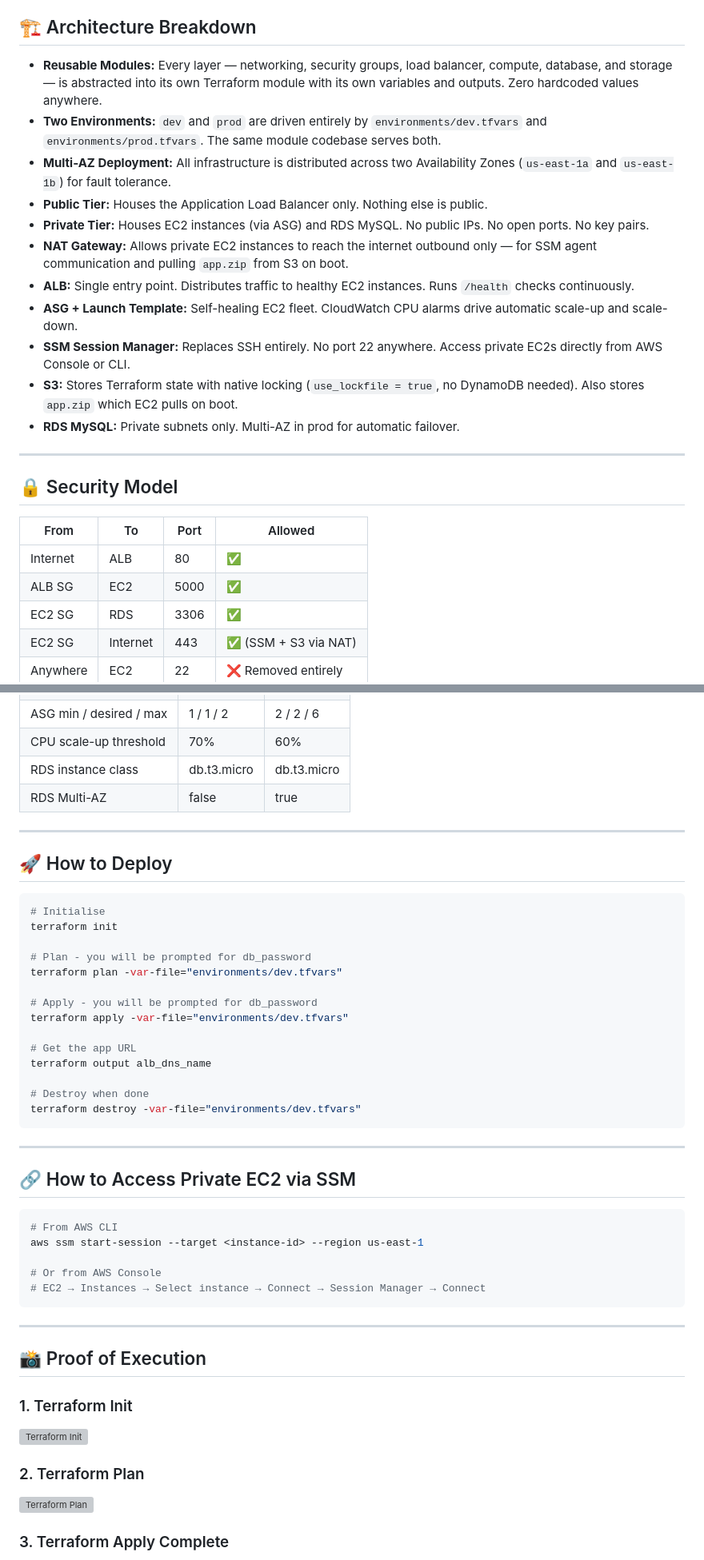
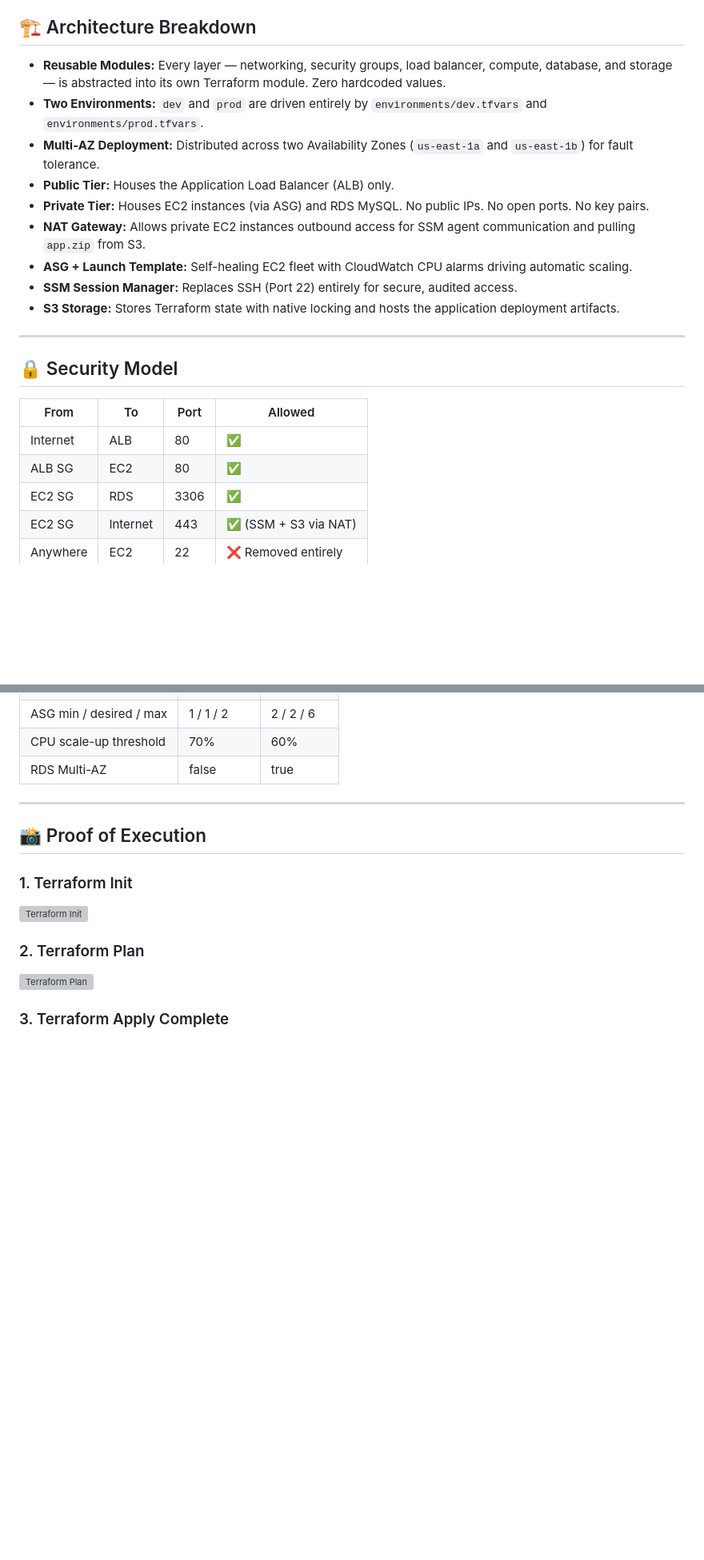
Before and after one commit to balumangu/zero-to-mastery-devops, a Markdown page: 01_terraform/03_advanced_production/README.md, 2 parts joined by grey strips. Shown at 80% size. Drawn GitHub-style; blank space fills up the shorter version; grey boxes are pictures that could not be loaded.

````diff
--- a/01_terraform/03_advanced_production/README.md
+++ b/01_terraform/03_advanced_production/README.md
@@ -4,17 +4,15 @@
 This project provisions a production-grade, Highly Available Python web application on AWS using fully modular Terraform. The application accepts user registrations via an HTML form and persists the data to a MySQL database. The architecture enforces a strict zero-trust security model — no EC2 instance is publicly accessible, SSH is replaced entirely by AWS Systems Manager (SSM), and every layer only communicates with the layer directly behind it.
 
 ## 🏗️ Architecture Breakdown
-- **Reusable Modules:** Every layer — networking, security groups, load balancer, compute, database, and storage — is abstracted into its own Terraform module with its own variables and outputs. Zero hardcoded values anywhere.
-- **Two Environments:** `dev` and `prod` are driven entirely by `environments/dev.tfvars` and `environments/prod.tfvars`. The same module codebase serves both.
-- **Multi-AZ Deployment:** All infrastructure is distributed across two Availability Zones (`us-east-1a` and `us-east-1b`) for fault tolerance.
-- **Public Tier:** Houses the Application Load Balancer only. Nothing else is public.
+- **Reusable Modules:** Every layer — networking, security groups, load balancer, compute, database, and storage — is abstracted into its own Terraform module. Zero hardcoded values.
+- **Two Environments:** `dev` and `prod` are driven entirely by `environments/dev.tfvars` and `environments/prod.tfvars`.
+- **Multi-AZ Deployment:** Distributed across two Availability Zones (`us-east-1a` and `us-east-1b`) for fault tolerance.
+- **Public Tier:** Houses the Application Load Balancer (ALB) only.
 - **Private Tier:** Houses EC2 instances (via ASG) and RDS MySQL. No public IPs. No open ports. No key pairs.
-- **NAT Gateway:** Allows private EC2 instances to reach the internet outbound only — for SSM agent communication and pulling `app.zip` from S3 on boot.
-- **ALB:** Single entry point. Distributes traffic to healthy EC2 instances. Runs `/health` checks continuously.
-- **ASG + Launch Template:** Self-healing EC2 fleet. CloudWatch CPU alarms drive automatic scale-up and scale-down.
-- **SSM Session Manager:** Replaces SSH entirely. No port 22 anywhere. Access private EC2s directly from AWS Console or CLI.
-- **S3:** Stores Terraform state with native locking (`use_lockfile = true`, no DynamoDB needed). Also stores `app.zip` which EC2 pulls on boot.
-- **RDS MySQL:** Private subnets only. Multi-AZ in prod for automatic failover.
+- **NAT Gateway:** Allows private EC2 instances outbound access for SSM agent communication and pulling `app.zip` from S3.
+- **ASG + Launch Template:** Self-healing EC2 fleet with CloudWatch CPU alarms driving automatic scaling.
+- **SSM Session Manager:** Replaces SSH (Port 22) entirely for secure, audited access.
+- **S3 Storage:** Stores Terraform state with native locking and hosts the application deployment artifacts.
 
 ---
 
@@ -23,7 +21,7 @@ This project provisions a production-grade, Highly Available Python web applicat
 | From | To | Port | Allowed |
 |------|----|------|---------|
 | Internet | ALB | 80 | ✅ |
-| ALB SG | EC2 | 5000 | ✅ |
+| ALB SG | EC2 | 80 | ✅ |
 | EC2 SG | RDS | 3306 | ✅ |
 | EC2 SG | Internet | 443 | ✅ (SSM + S3 via NAT) |
 | Anywhere | EC2 | 22 | ❌ Removed entirely |
@@ -80,40 +67,6 @@ This project provisions a production-grade, Highly Available Python web applicat
 | ASG min / desired / max | 1 / 1 / 2 | 2 / 2 / 6 |
 | CPU scale-up threshold | 70% | 60% |
-| RDS instance class | db.t3.micro | db.t3.micro |
 | RDS Multi-AZ | false | true |
-
----
-
-## 🚀 How to Deploy
-
-```bash
-# Initialise
-terraform init
-
-# Plan - you will be prompted for db_password
-terraform plan -var-file="environments/dev.tfvars"
-
-# Apply - you will be prompted for db_password
-terraform apply -var-file="environments/dev.tfvars"
-
-# Get the app URL
-terraform output alb_dns_name
-
-# Destroy when done
-terraform destroy -var-file="environments/dev.tfvars"
-```
-
----
-
-## 🔗 How to Access Private EC2 via SSM
-
-```bash
-# From AWS CLI
-aws ssm start-session --target <instance-id> --region us-east-1
-
-# Or from AWS Console
-# EC2 → Instances → Select instance → Connect → Session Manager → Connect
-```
 
 ---
 
````
Also changed, not shown: other parts of 01_terraform/03_advanced_production/README.md (+18 -29 lines).
